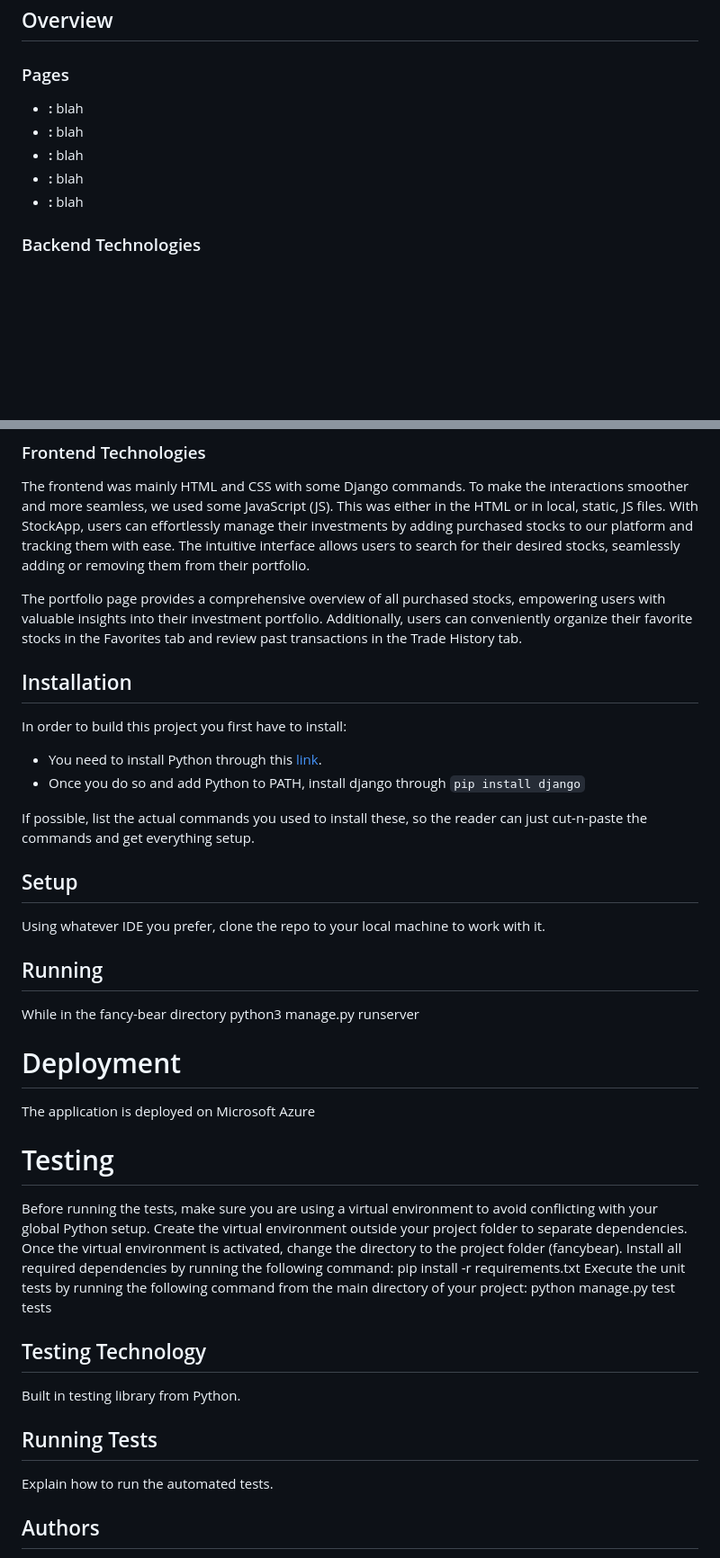
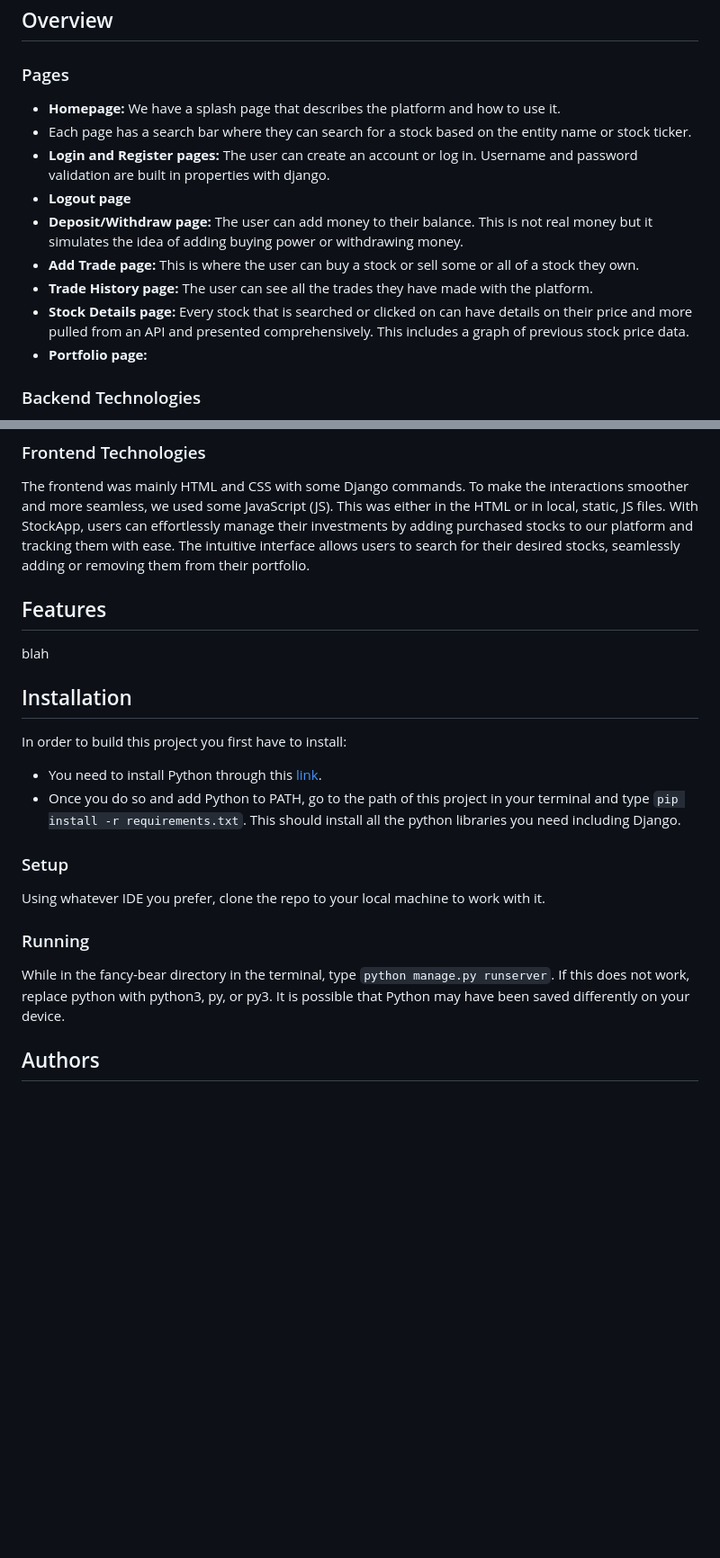
Before and after one commit to david-eta/fancybear, a Markdown page: README.md, 2 parts joined by grey strips. Shown at 90% size. Rendered like a GitHub page; blank space fills up the shorter version.

````diff
--- a/README.md
+++ b/README.md
@@ -13,11 +13,15 @@ Without further ado, the FancyBear Stock App. FancyBear is a web-based platform
 ## Overview
 
 ### Pages
-- **:** blah
-- **:** blah
-- **:** blah
-- **:** blah
-- **:** blah
+- **Homepage:** We have a splash page that describes the platform and how to use it.
+- Each page has a search bar where they can search for a stock based on the entity name or stock ticker.
+- **Login and Register pages:** The user can create an account or log in. Username and password validation are built in properties with django.
+- **Logout page**
+- **Deposit/Withdraw page:** The user can add money to their balance. This is not real money but it simulates the idea of adding buying power or withdrawing money.
+- **Add Trade page:** This is where the user can buy a stock or sell some or all of a stock they own.
+- **Trade History page:** The user can see all the trades they have made with the platform.
+- **Stock Details page:** Every stock that is searched or clicked on can have details on their price and more pulled from an API and presented comprehensively. This includes a graph of previous stock price data.
+- **Portfolio page:**
 
 
 ### Backend Technologies
@@ -27,46 +31,27 @@ This app was created using [Django](https://www.djangoproject.com/), a [Python](
 The frontend was mainly HTML and CSS with some Django commands. To make the interactions smoother and more seamless, we used some JavaScript (JS). This was either in the HTML or in local, static, JS files.
 With StockApp, users can effortlessly manage their investments by adding purchased stocks to our platform and tracking them with ease. The intuitive interface allows users to search for their desired stocks, seamlessly adding or removing them from their portfolio.
 
-The portfolio page provides a comprehensive overview of all purchased stocks, empowering users with valuable insights into their investment portfolio. Additionally, users can conveniently organize their favorite stocks in the Favorites tab and review past transactions in the Trade History tab.
-
+## Features
+blah
 
 ## Installation
 
 In order to build this project you first have to install:
 
 - You need to install Python through this [link](https://www.python.org/downloads/).
-- Once you do so and add Python to PATH, install django through ```pip install django```
+- Once you do so and add Python to PATH, go to the path of this project in your terminal and type ```pip install -r requirements.txt```.
+This should install all the python libraries you need including Django.
 
-If possible, list the actual commands you used to install these, so the reader
-can just cut-n-paste the commands and get everything setup.
-
-## Setup
+### Setup
 
 Using whatever IDE you prefer, clone the repo to your local machine to work with it.
 
-## Running
+### Running
 
-While in the fancy-bear directory
-python3 manage.py runserver
+While in the fancy-bear directory in the terminal, type ```python manage.py runserver```.
+If this does not work, replace python with python3, py, or py3. It is possible that Python may have been saved differently on your device.
 
-# Deployment
 
-The application is deployed on Microsoft Azure
-
-# Testing
-
-Before running the tests, make sure you are using a virtual environment to avoid conflicting with your global Python setup. Create the virtual environment outside your project folder to separate dependencies.
-Once the virtual environment is activated, change the directory to the project folder (fancybear).
-Install all required dependencies by running the following command: pip install -r requirements.txt
-Execute the unit tests by running the following command from the main directory of your project: python manage.py test tests
-
-## Testing Technology
-
-Built in testing library from Python.
-
-## Running Tests
-
-Explain how to run the automated tests.
 
 ## Authors
 - [Christian Lee](https://github.com/christian1049)
````
